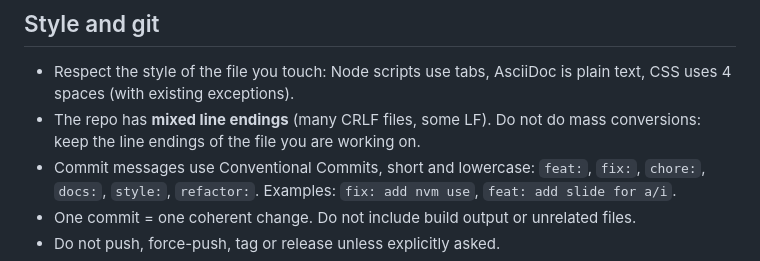
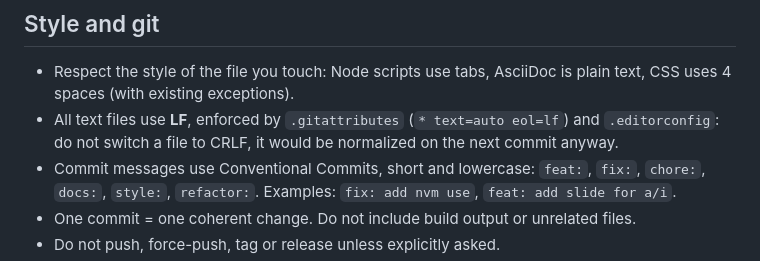
Before and after one commit to Eleirbag89/sort.happens-slides, a Markdown page: AGENTS.md, the part around the change. Drawn GitHub-style.

Commit message:
docs: document lf line ending policy

```diff
--- a/AGENTS.md
+++ b/AGENTS.md
@@ -74,7 +74,7 @@ To update reveal.js: change the dependency in `package.json`, run `npm install`,
 ## Style and git
 
 - Respect the style of the file you touch: Node scripts use tabs, AsciiDoc is plain text, CSS uses 4 spaces (with existing exceptions).
-- The repo has **mixed line endings** (many CRLF files, some LF). Do not do mass conversions: keep the line endings of the file you are working on.
+- All text files use **LF**, enforced by `.gitattributes` (`* text=auto eol=lf`) and `.editorconfig`: do not switch a file to CRLF, it would be normalized on the next commit anyway.
 - Commit messages use Conventional Commits, short and lowercase: `feat:`, `fix:`, `chore:`, `docs:`, `style:`, `refactor:`. Examples: `fix: add nvm use`, `feat: add slide for a/i`.
 - One commit = one coherent change. Do not include build output or unrelated files.
 - Do not push, force-push, tag or release unless explicitly asked.
```
